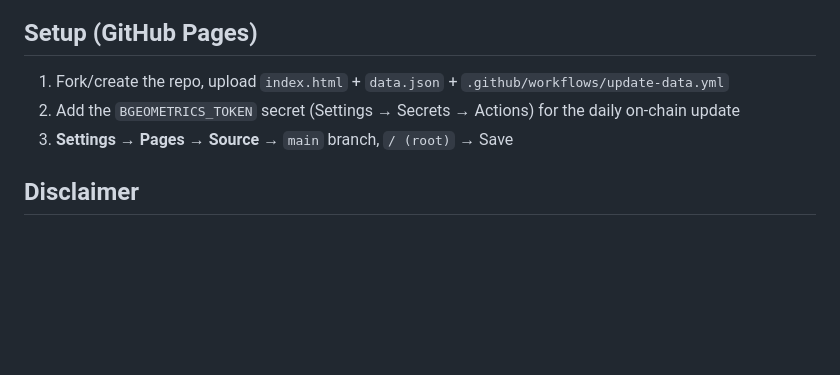
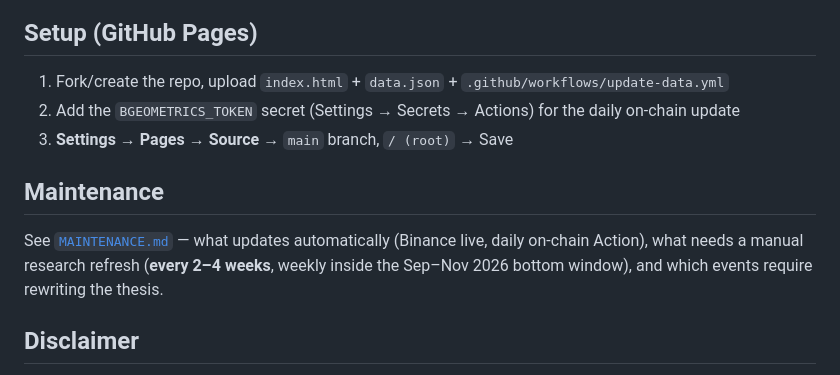
Before and after one commit to ronoel/btc-cycles, a Markdown page: README.md, the part around the change. Rendered like a GitHub page; blank space fills up the shorter version.

```diff
--- a/README.md
+++ b/README.md
@@ -39,6 +39,10 @@ Every analysis card and table row carries a **`?` tooltip** explaining the metho
 2. Add the `BGEOMETRICS_TOKEN` secret (Settings → Secrets → Actions) for the daily on-chain update
 3. **Settings → Pages → Source** → `main` branch, `/ (root)` → Save
 
+## Maintenance
+
+See [`MAINTENANCE.md`](MAINTENANCE.md) — what updates automatically (Binance live, daily on-chain Action), what needs a manual research refresh (**every 2–4 weeks**, weekly inside the Sep–Nov 2026 bottom window), and which events require rewriting the thesis.
+
 ## Disclaimer
 
 Cycle analysis is historical pattern matching, not financial advice. Past cycles do not guarantee future outcomes.
```
Also changed, not shown: MAINTENANCE.md (added, +53 -0 lines).
